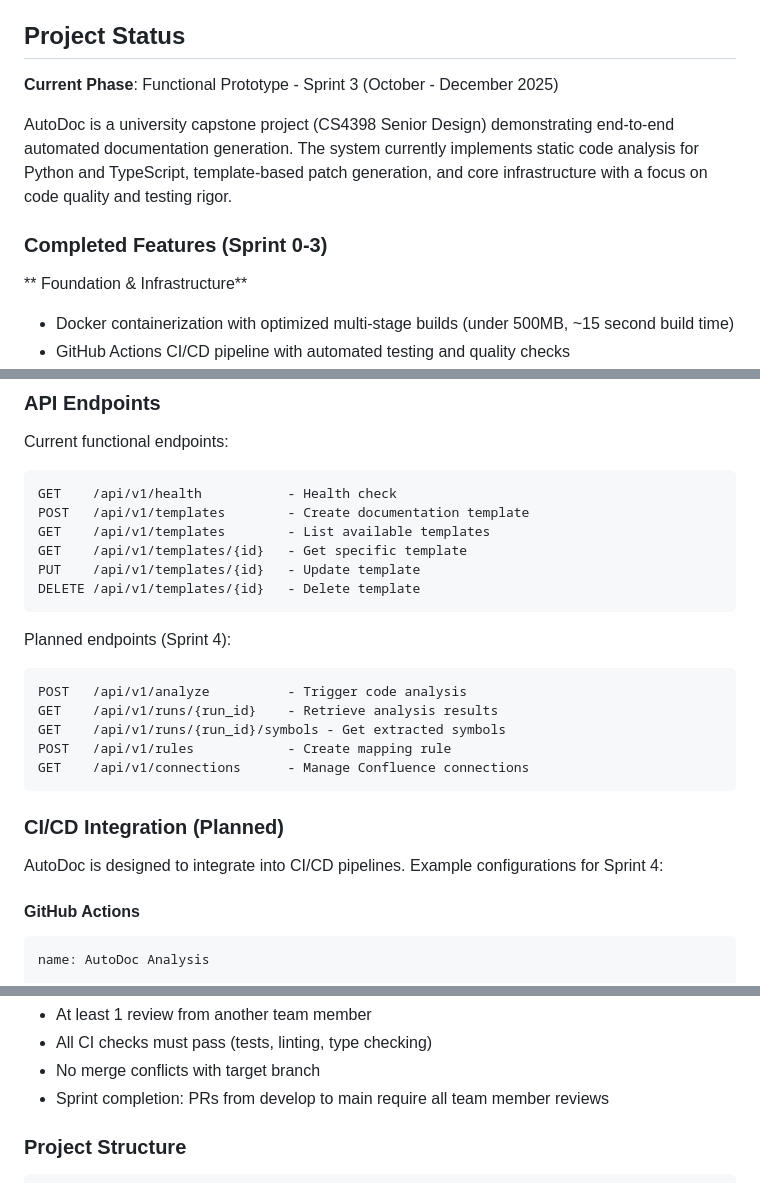
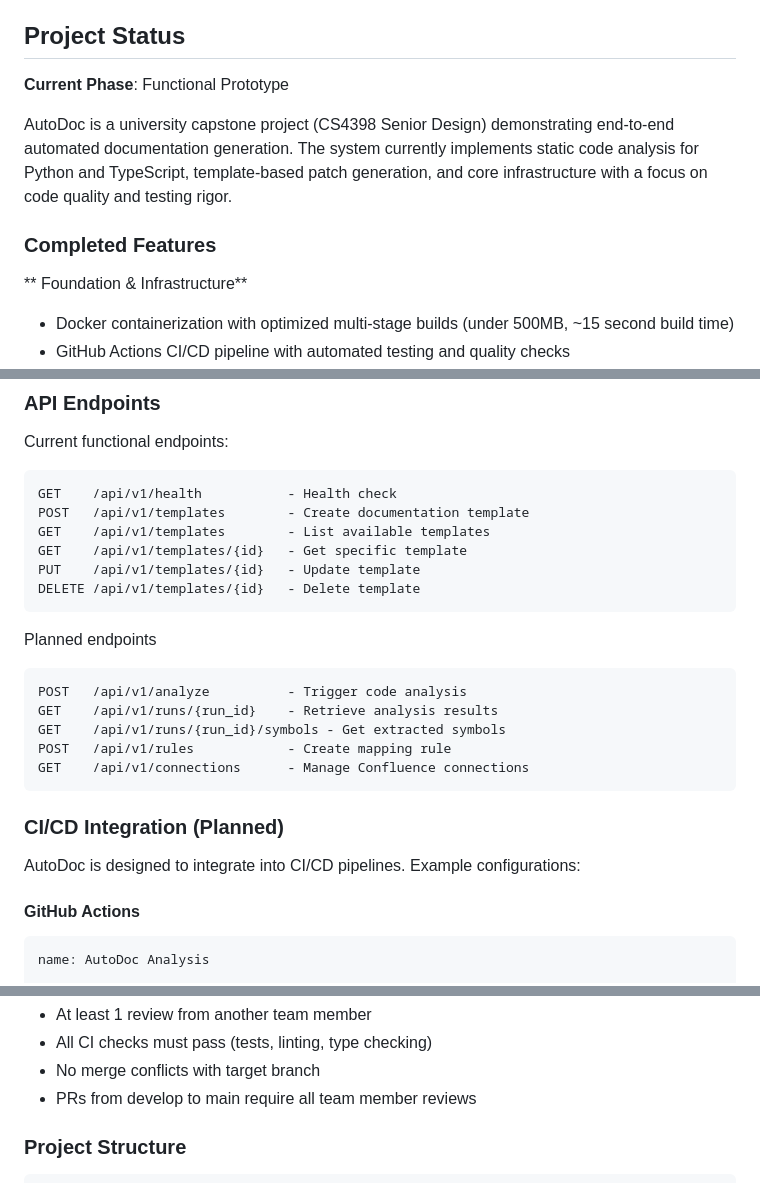
Before and after one commit to noahmasoud/AutoDoc, a Markdown page: README.md, 3 parts joined by grey strips. Rendered like a GitHub page.

````diff
--- a/README.md
+++ b/README.md
@@ -4,11 +4,11 @@ AutoDoc is an intelligent CI/CD tool that automatically analyzes Python code cha
 
 ## Project Status
 
-**Current Phase**: Functional Prototype - Sprint 3 (October - December 2025)
+**Current Phase**: Functional Prototype
 
 AutoDoc is a university capstone project (CS4398 Senior Design) demonstrating end-to-end automated documentation generation. The system currently implements static code analysis for Python and TypeScript, template-based patch generation, and core infrastructure with a focus on code quality and testing rigor.
 
-### Completed Features (Sprint 0-3)
+### Completed Features
 
 ** Foundation & Infrastructure**
 - Docker containerization with optimized multi-stage builds (under 500MB, ~15 second build time)
@@ -339,7 +339,7 @@ PUT    /api/v1/templates/{id}   - Update template
 DELETE /api/v1/templates/{id}   - Delete template
 ```
 
-Planned endpoints (Sprint 4):
+Planned endpoints
 ```
 POST   /api/v1/analyze          - Trigger code analysis
 GET    /api/v1/runs/{run_id}    - Retrieve analysis results
@@ -350,7 +350,7 @@ GET    /api/v1/connections      - Manage Confluence connections
 
 ### CI/CD Integration (Planned)
 
-AutoDoc is designed to integrate into CI/CD pipelines. Example configurations for Sprint 4:
+AutoDoc is designed to integrate into CI/CD pipelines. Example configurations:
 
 #### GitHub Actions
 
@@ -492,7 +492,7 @@ git push origin infrastructure/SCRUM-42-docker-optimization
 - At least 1 review from another team member
 - All CI checks must pass (tests, linting, type checking)
 - No merge conflicts with target branch
-- Sprint completion: PRs from develop to main require all team member reviews
+- PRs from develop to main require all team member reviews
 
 ### Project Structure
 
````
Also changed, not shown: other parts of README.md (+1 -1 lines).
